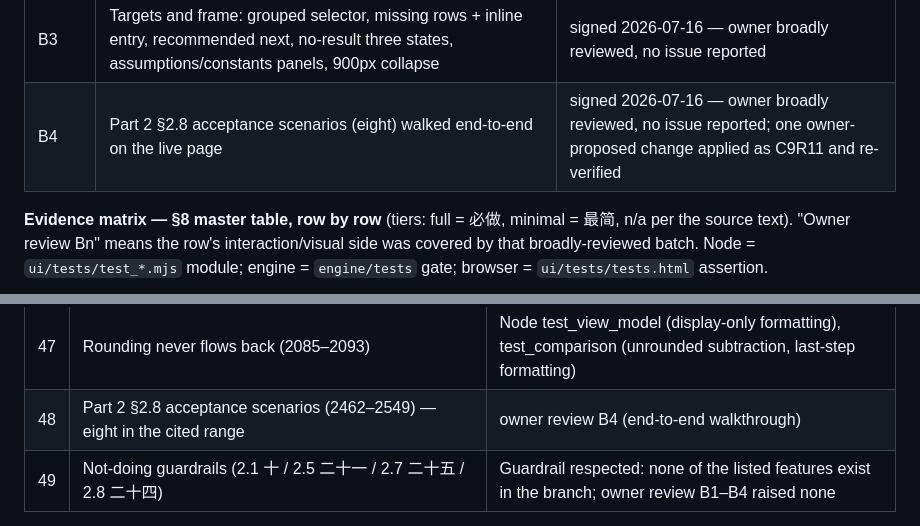
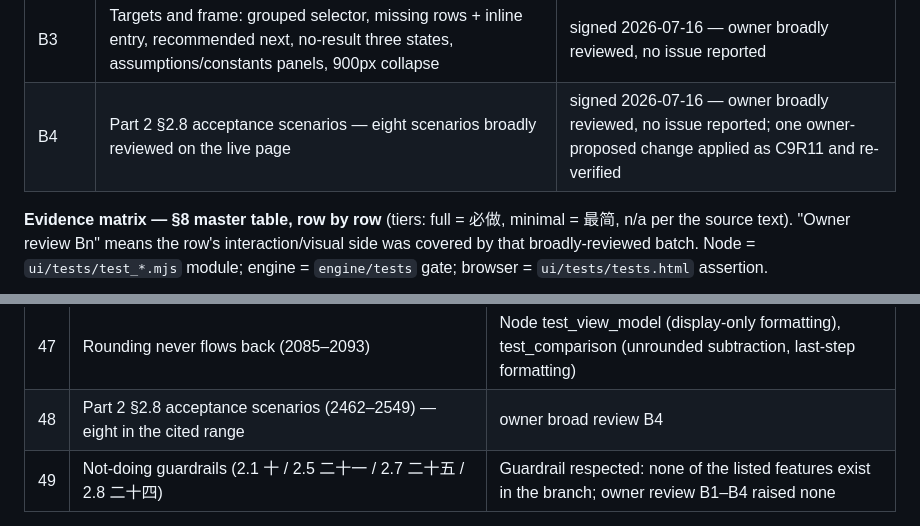
Before and after one commit to wasabi-git/vehicle-dynamics-calc, a Markdown page: docs/UI.md, 2 parts joined by grey strips. GitHub-like rendering.

Commit message:
docs(C11R3): owner-approved wording restraint — the B4 batch row now reads eight scenarios broadly reviewed on the live page, and matrix row 48 reads owner broad review B4; the recorded evidence strength of the owner review is not widened anywhere. Files: docs/UI.md

```diff
--- a/docs/UI.md
+++ b/docs/UI.md
@@ -170,7 +170,7 @@ exhaustive per-item owner verification):
 | B1 | Inputs region: search/category, picker direct entry with units, duplicate locate-highlight, tire three-box, clear-all confirm, display-unit switch | signed 2026-07-16 — owner broadly reviewed, no issue reported |
 | B2 | Results: hero card + model rows/switch, stale styling, warning banners + Keep original, misuse adopt/ignore, comparison + use-derived flow, intermediates | signed 2026-07-16 — owner broadly reviewed, no issue reported |
 | B3 | Targets and frame: grouped selector, missing rows + inline entry, recommended next, no-result three states, assumptions/constants panels, 900px collapse | signed 2026-07-16 — owner broadly reviewed, no issue reported |
-| B4 | Part 2 §2.8 acceptance scenarios (eight) walked end-to-end on the live page | signed 2026-07-16 — owner broadly reviewed, no issue reported; one owner-proposed change applied as C9R11 and re-verified |
+| B4 | Part 2 §2.8 acceptance scenarios — eight scenarios broadly reviewed on the live page | signed 2026-07-16 — owner broadly reviewed, no issue reported; one owner-proposed change applied as C9R11 and re-verified |
 
 **Evidence matrix — §8 master table, row by row** (tiers: full = 必做,
 minimal = 最简, n/a per the source text). "Owner review Bn" means the row's
@@ -227,7 +227,7 @@ browser = `ui/tests/tests.html` assertion.
 | 45 | Stale/invalid-path/reverse display without fabrication (1962–2033) | Node test_derivation_view (stale detail, superseded rows); engine gates; owner review B4 |
 | 46 | Chain form (2035–2052), minimal; traceable / no code internals (2054–2083) | browser (rail step list DOM); formula-path anchors are registered catalog ids (registered decision); owner review B2 |
 | 47 | Rounding never flows back (2085–2093) | Node test_view_model (display-only formatting), test_comparison (unrounded subtraction, last-step formatting) |
-| 48 | Part 2 §2.8 acceptance scenarios (2462–2549) — eight in the cited range | owner review B4 (end-to-end walkthrough) |
+| 48 | Part 2 §2.8 acceptance scenarios (2462–2549) — eight in the cited range | owner broad review B4 |
 | 49 | Not-doing guardrails (2.1 十 / 2.5 二十一 / 2.7 二十五 / 2.8 二十四) | Guardrail respected: none of the listed features exist in the branch; owner review B1–B4 raised none |
 
 Scenario-count note: the work package cites "nine acceptance scenarios" for the
```
